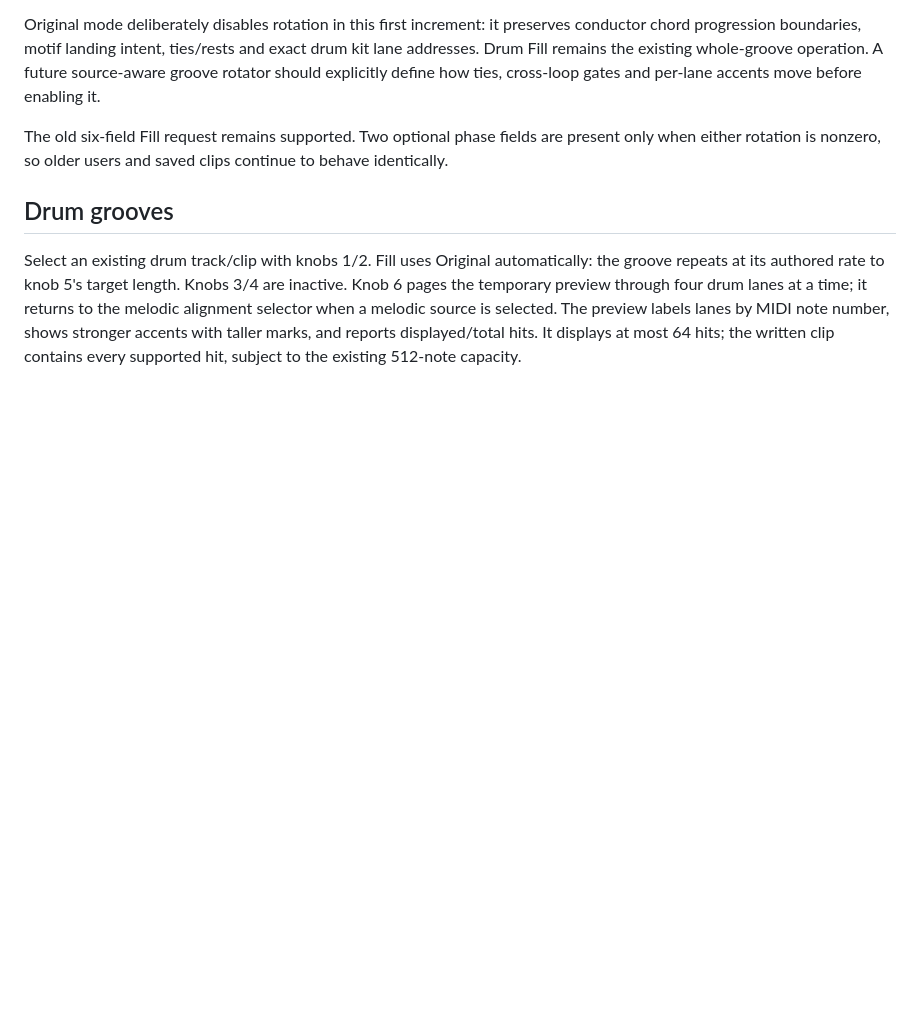
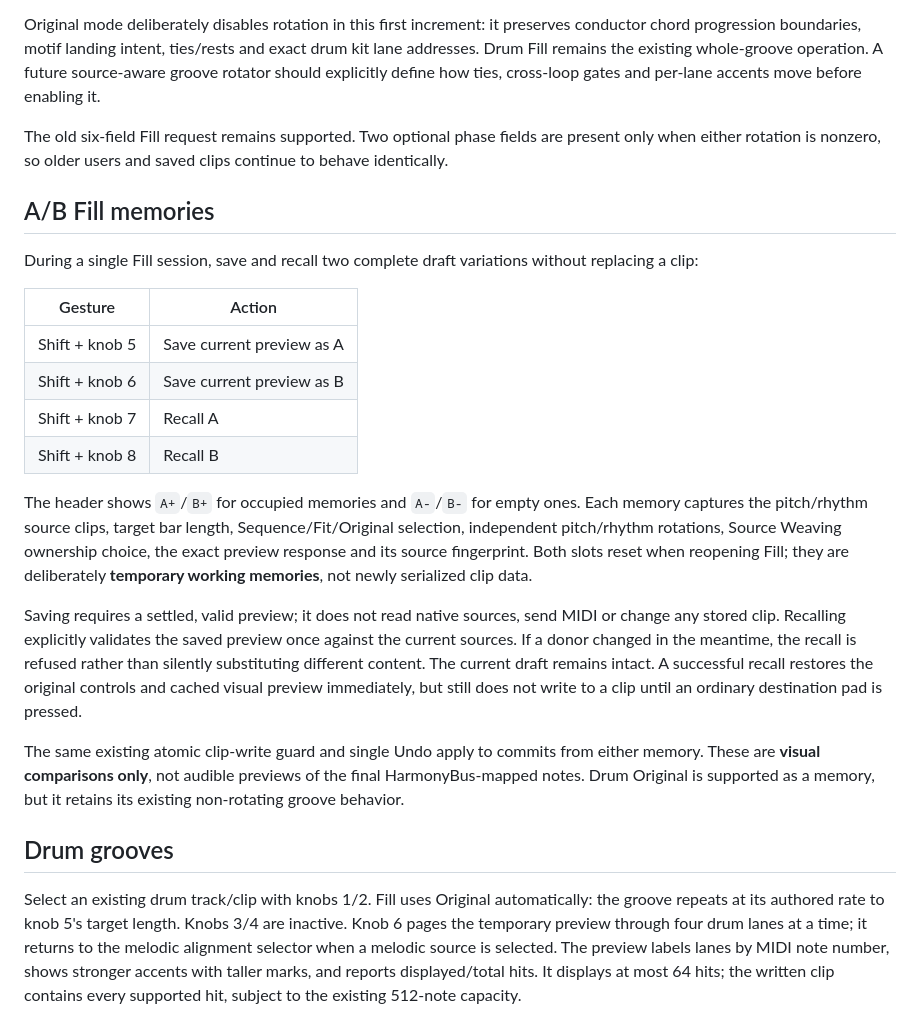
Before and after one commit to douglasmason/harmonybus-movy, a Markdown page: docs/clip-fill.md, the part around the change. GitHub-like rendering; blank space fills up the shorter version.

Commit message:
Document A/B Fill memories, controls and stale donor behavior

```diff
--- a/docs/clip-fill.md
+++ b/docs/clip-fill.md
@@ -47,6 +47,38 @@ The old six-field Fill request remains supported. Two optional phase fields
 are present only when either rotation is nonzero, so older users and saved
 clips continue to behave identically.
 
+## A/B Fill memories
+
+During a single Fill session, save and recall two complete draft variations
+without replacing a clip:
+
+| Gesture | Action |
+| --- | --- |
+| Shift + knob 5 | Save current preview as A |
+| Shift + knob 6 | Save current preview as B |
+| Shift + knob 7 | Recall A |
+| Shift + knob 8 | Recall B |
+
+The header shows `A+`/`B+` for occupied memories and `A-`/`B-` for
+empty ones. Each memory captures the pitch/rhythm source clips, target bar
+length, Sequence/Fit/Original selection, independent pitch/rhythm rotations,
+Source Weaving ownership choice, the exact preview response and its source
+fingerprint. Both slots reset when reopening Fill; they are deliberately
+**temporary working memories**, not newly serialized clip data.
+
+Saving requires a settled, valid preview; it does not read native sources,
+send MIDI or change any stored clip. Recalling explicitly validates the saved
+preview once against the current sources. If a donor changed in the meantime,
+the recall is refused rather than silently substituting different content.
+The current draft remains intact. A successful recall restores the original
+controls and cached visual preview immediately, but still does not write to
+a clip until an ordinary destination pad is pressed.
+
+The same existing atomic clip-write guard and single Undo apply to commits
+from either memory. These are **visual comparisons only**, not audible
+previews of the final HarmonyBus-mapped notes. Drum Original is supported
+as a memory, but it retains its existing non-rotating groove behavior.
+
 ## Drum grooves
 
 Select an existing drum track/clip with knobs 1/2. Fill uses Original automatically:
```
